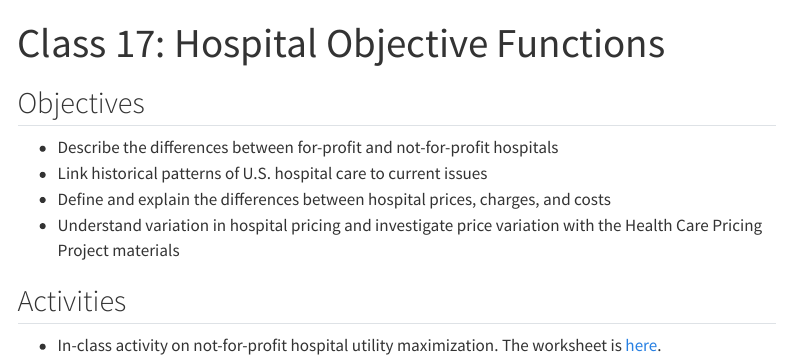
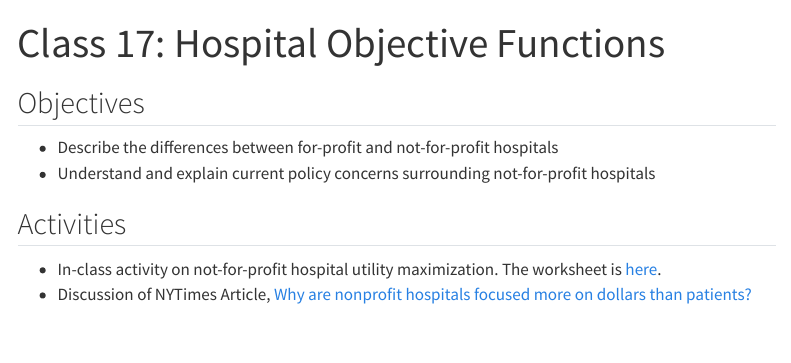
Before and after one commit to imccart/econ372-fall2025, a Quarto document (schedule/class-17.qmd): the page in a window 1100 px wide, from its top. Rendered offline with R 4.5, knitr and Pandoc in place of Quarto, with nearby package versions; menus at the side of the page are left out.

Commit message:
update class goals

```diff
--- a/schedule/class-17.qmd
+++ b/schedule/class-17.qmd
@@ -4,9 +4,8 @@ title: "Class 17: Hospital Objective Functions"
 
 ## Objectives
 - Describe the differences between for-profit and not-for-profit hospitals
-- Link historical patterns of U.S. hospital care to current issues
-- Define and explain the differences between hospital prices, charges, and costs
-- Understand variation in hospital pricing and investigate price variation with the Health Care Pricing Project materials
+- Understand and explain current policy concerns surrounding not-for-profit hospitals
 
 ## Activities
 - In-class activity on not-for-profit hospital utility maximization. The worksheet is [here](/resources/wksheet8.html).
+- Discussion of NYTimes Article, [Why are nonprofit hospitals focused more on dollars than patients?](https://www.nytimes.com/2023/11/30/opinion/hospitals-nonprofit-community.html)
```
Also changed, not shown: schedule/class-16.qmd (+1 -3 lines), docs/search.json, 3 other files.
